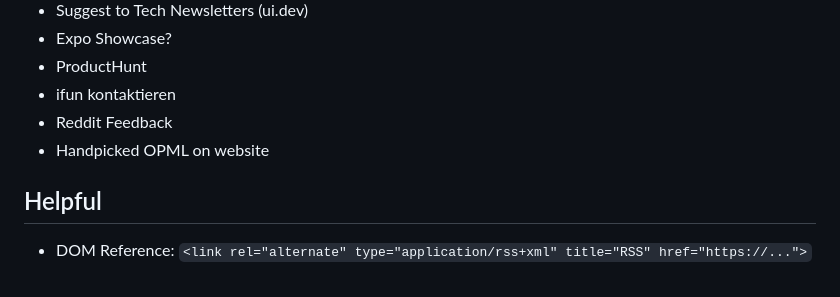
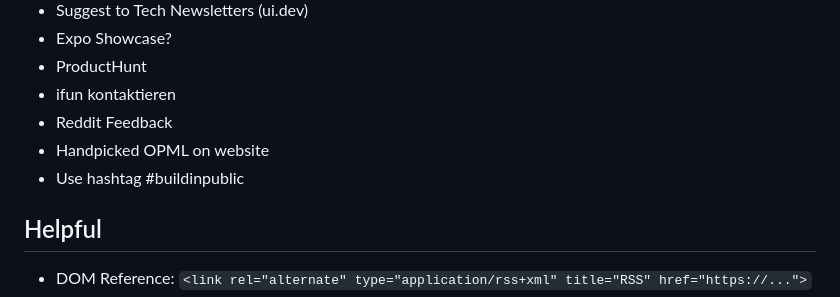
Before and after one commit to lukaskoeller/readii, a Markdown page: README.md, the part around the change. Rendered like a GitHub page.

Commit message:
docs: add point to marketing

```diff
--- a/README.md
+++ b/README.md
@@ -57,6 +57,7 @@
 - ifun kontaktieren
 - Reddit Feedback
 - Handpicked OPML on website
+- Use hashtag #buildinpublic
 
 ## Helpful
 
```
